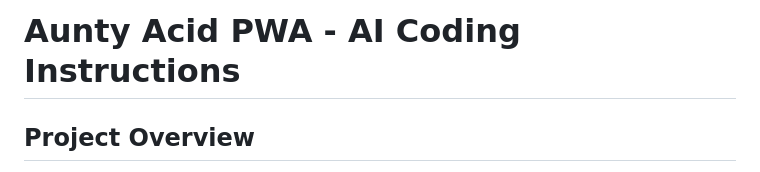
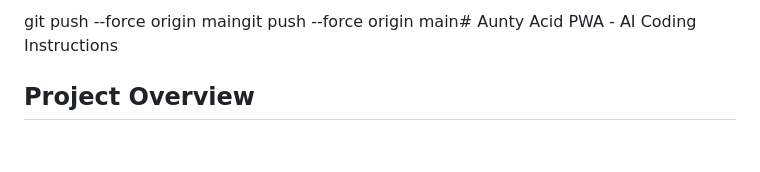
Before and after one commit to my-pwa-apps/auntyacidapp, a Markdown page: .github/copilot-instructions.md, the part around the change. Drawn GitHub-style; blank space fills up the shorter version.

```diff
--- a/.github/copilot-instructions.md
+++ b/.github/copilot-instructions.md
@@ -1,4 +1,4 @@
-# Aunty Acid PWA - AI Coding Instructions
+git push --force origin maingit push --force origin main# Aunty Acid PWA - AI Coding Instructions
 
 ## Project Overview
 A Progressive Web App for browsing Aunty Acid comic strips from GoComics. Deployed to Cloudflare Pages at `auntyacidapp.pages.dev`. Part of a family of comic apps (shares patterns with GarfieldApp, DirkJanApp).
```
